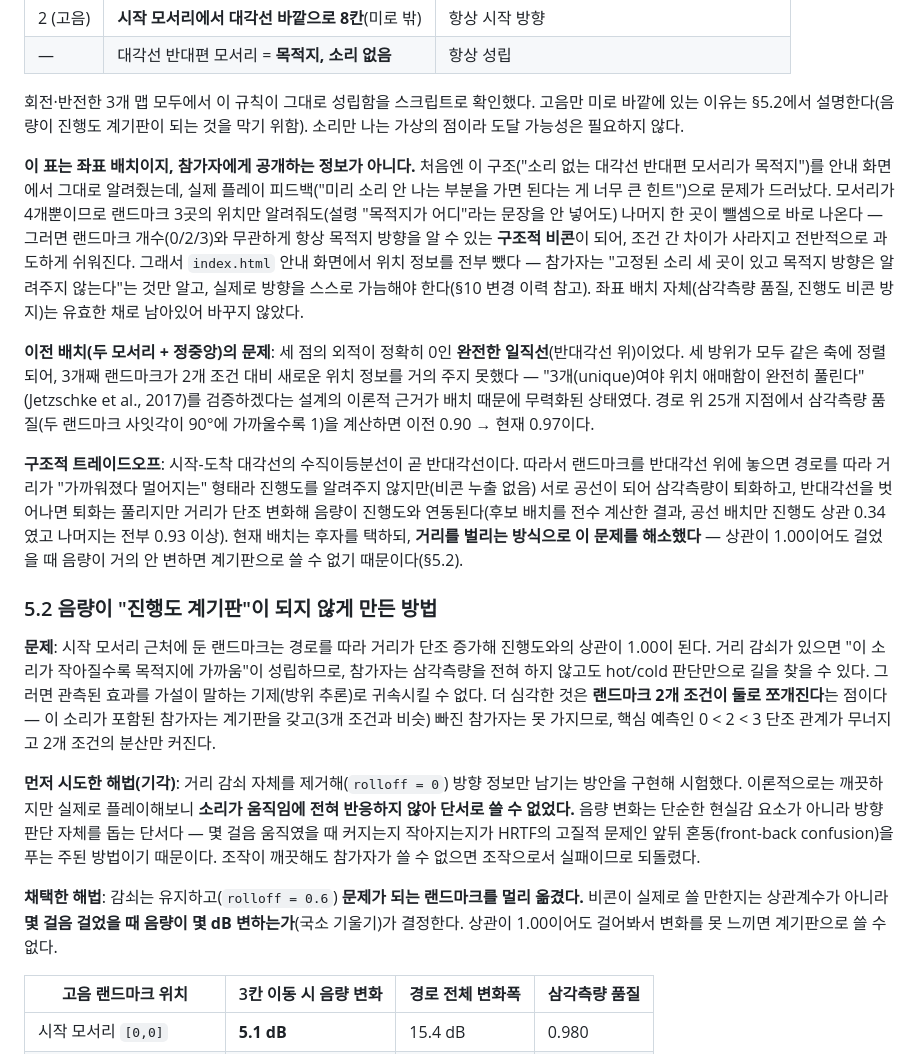
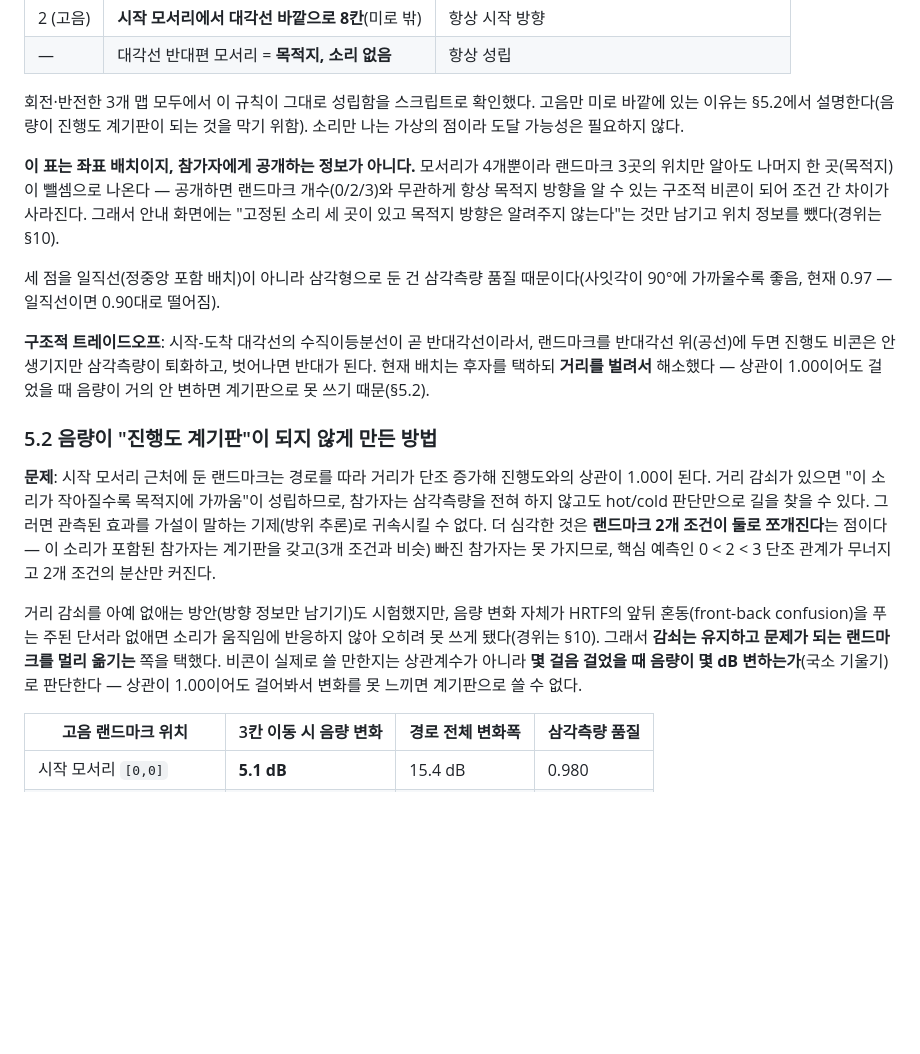
Before and after one commit to HTH-0/aleph_thesis, a Markdown page: docs/03_실험설계와실행.md, the part around one of its changes. Drawn GitHub-style; blank space fills up the shorter version.

```diff
--- a/docs/03_실험설계와실행.md
+++ b/docs/03_실험설계와실행.md
@@ -100,19 +100,17 @@ Jetzschke et al.(2017)의 핵심 발견(서로 다른 음색 3개일 때만 위
 
 회전·반전한 3개 맵 모두에서 이 규칙이 그대로 성립함을 스크립트로 확인했다. 고음만 미로 바깥에 있는 이유는 §5.2에서 설명한다(음량이 진행도 계기판이 되는 것을 막기 위함). 소리만 나는 가상의 점이라 도달 가능성은 필요하지 않다.
 
-**이 표는 좌표 배치이지, 참가자에게 공개하는 정보가 아니다.** 처음엔 이 구조("소리 없는 대각선 반대편 모서리가 목적지")를 안내 화면에서 그대로 알려줬는데, 실제 플레이 피드백("미리 소리 안 나는 부분을 가면 된다는 게 너무 큰 힌트")으로 문제가 드러났다. 모서리가 4개뿐이므로 랜드마크 3곳의 위치만 알려줘도(설령 "목적지가 어디"라는 문장을 안 넣어도) 나머지 한 곳이 뺄셈으로 바로 나온다 — 그러면 랜드마크 개수(0/2/3)와 무관하게 항상 목적지 방향을 알 수 있는 **구조적 비콘**이 되어, 조건 간 차이가 사라지고 전반적으로 과도하게 쉬워진다. 그래서 `index.html` 안내 화면에서 위치 정보를 전부 뺐다 — 참가자는 "고정된 소리 세 곳이 있고 목적지 방향은 알려주지 않는다"는 것만 알고, 실제로 방향을 스스로 가늠해야 한다(§10 변경 이력 참고). 좌표 배치 자체(삼각측량 품질, 진행도 비콘 방지)는 유효한 채로 남아있어 바꾸지 않았다.
+**이 표는 좌표 배치이지, 참가자에게 공개하는 정보가 아니다.** 모서리가 4개뿐이라 랜드마크 3곳의 위치만 알아도 나머지 한 곳(목적지)이 뺄셈으로 나온다 — 공개하면 랜드마크 개수(0/2/3)와 무관하게 항상 목적지 방향을 알 수 있는 구조적 비콘이 되어 조건 간 차이가 사라진다. 그래서 안내 화면에는 "고정된 소리 세 곳이 있고 목적지 방향은 알려주지 않는다"는 것만 남기고 위치 정보를 뺐다(경위는 §10).
 
-**이전 배치(두 모서리 + 정중앙)의 문제**: 세 점의 외적이 정확히 0인 **완전한 일직선**(반대각선 위)이었다. 세 방위가 모두 같은 축에 정렬되어, 3개째 랜드마크가 2개 조건 대비 새로운 위치 정보를 거의 주지 못했다 — "3개(unique)여야 위치 애매함이 완전히 풀린다"(Jetzschke et al., 2017)를 검증하겠다는 설계의 이론적 근거가 배치 때문에 무력화된 상태였다. 경로 위 25개 지점에서 삼각측량 품질(두 랜드마크 사잇각이 90°에 가까울수록 1)을 계산하면 이전 0.90 → 현재 0.97이다.
+세 점을 일직선(정중앙 포함 배치)이 아니라 삼각형으로 둔 건 삼각측량 품질 때문이다(사잇각이 90°에 가까울수록 좋음, 현재 0.97 — 일직선이면 0.90대로 떨어짐).
 
-**구조적 트레이드오프**: 시작-도착 대각선의 수직이등분선이 곧 반대각선이다. 따라서 랜드마크를 반대각선 위에 놓으면 경로를 따라 거리가 "가까워졌다 멀어지는" 형태라 진행도를 알려주지 않지만(비콘 누출 없음) 서로 공선이 되어 삼각측량이 퇴화하고, 반대각선을 벗어나면 퇴화는 풀리지만 거리가 단조 변화해 음량이 진행도와 연동된다(후보 배치를 전수 계산한 결과, 공선 배치만 진행도 상관 0.34였고 나머지는 전부 0.93 이상). 현재 배치는 후자를 택하되, **거리를 벌리는 방식으로 이 문제를 해소했다** — 상관이 1.00이어도 걸었을 때 음량이 거의 안 변하면 계기판으로 쓸 수 없기 때문이다(§5.2).
+**구조적 트레이드오프**: 시작-도착 대각선의 수직이등분선이 곧 반대각선이라서, 랜드마크를 반대각선 위(공선)에 두면 진행도 비콘은 안 생기지만 삼각측량이 퇴화하고, 벗어나면 반대가 된다. 현재 배치는 후자를 택하되 **거리를 벌려서** 해소했다 — 상관이 1.00이어도 걸었을 때 음량이 거의 안 변하면 계기판으로 못 쓰기 때문(§5.2).
 
 ### 5.2 음량이 "진행도 계기판"이 되지 않게 만든 방법
 
 **문제**: 시작 모서리 근처에 둔 랜드마크는 경로를 따라 거리가 단조 증가해 진행도와의 상관이 1.00이 된다. 거리 감쇠가 있으면 "이 소리가 작아질수록 목적지에 가까움"이 성립하므로, 참가자는 삼각측량을 전혀 하지 않고도 hot/cold 판단만으로 길을 찾을 수 있다. 그러면 관측된 효과를 가설이 말하는 기제(방위 추론)로 귀속시킬 수 없다. 더 심각한 것은 **랜드마크 2개 조건이 둘로 쪼개진다**는 점이다 — 이 소리가 포함된 참가자는 계기판을 갖고(3개 조건과 비슷) 빠진 참가자는 못 가지므로, 핵심 예측인 0 < 2 < 3 단조 관계가 무너지고 2개 조건의 분산만 커진다.
 
-**먼저 시도한 해법(기각)**: 거리 감쇠 자체를 제거해(`rolloff = 0`) 방향 정보만 남기는 방안을 구현해 시험했다. 이론적으로는 깨끗하지만 실제로 플레이해보니 **소리가 움직임에 전혀 반응하지 않아 단서로 쓸 수 없었다.** 음량 변화는 단순한 현실감 요소가 아니라 방향 판단 자체를 돕는 단서다 — 몇 걸음 움직였을 때 커지는지 작아지는지가 HRTF의 고질적 문제인 앞뒤 혼동(front-back confusion)을 푸는 주된 방법이기 때문이다. 조작이 깨끗해도 참가자가 쓸 수 없으면 조작으로서 실패이므로 되돌렸다.
-
-**채택한 해법**: 감쇠는 유지하고(`rolloff = 0.6`) **문제가 되는 랜드마크를 멀리 옮겼다.** 비콘이 실제로 쓸 만한지는 상관계수가 아니라 **몇 걸음 걸었을 때 음량이 몇 dB 변하는가**(국소 기울기)가 결정한다. 상관이 1.00이어도 걸어봐서 변화를 못 느끼면 계기판으로 쓸 수 없다.
+거리 감쇠를 아예 없애는 방안(방향 정보만 남기기)도 시험했지만, 음량 변화 자체가 HRTF의 앞뒤 혼동(front-back confusion)을 푸는 주된 단서라 없애면 소리가 움직임에 반응하지 않아 오히려 못 쓰게 됐다(경위는 §10). 그래서 **감쇠는 유지하고 문제가 되는 랜드마크를 멀리 옮기는** 쪽을 택했다. 비콘이 실제로 쓸 만한지는 상관계수가 아니라 **몇 걸음 걸었을 때 음량이 몇 dB 변하는가**(국소 기울기)로 판단한다 — 상관이 1.00이어도 걸어봐서 변화를 못 느끼면 계기판으로 쓸 수 없다.
 
 | 고음 랜드마크 위치 | 3칸 이동 시 음량 변화 | 경로 전체 변화폭 | 삼각측량 품질 |
 |---|---|---|---|
```
Also changed, not shown: other parts of docs/03_실험설계와실행.md (+7 -7 lines).
